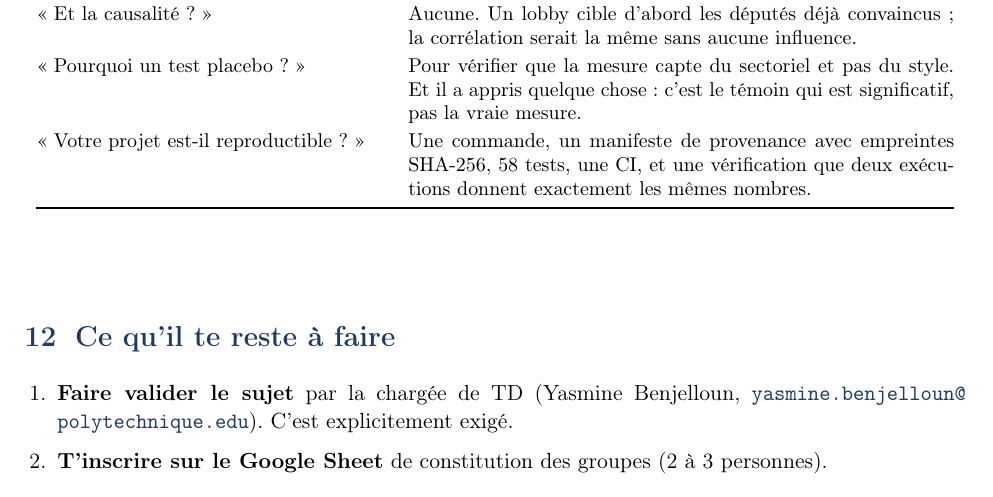
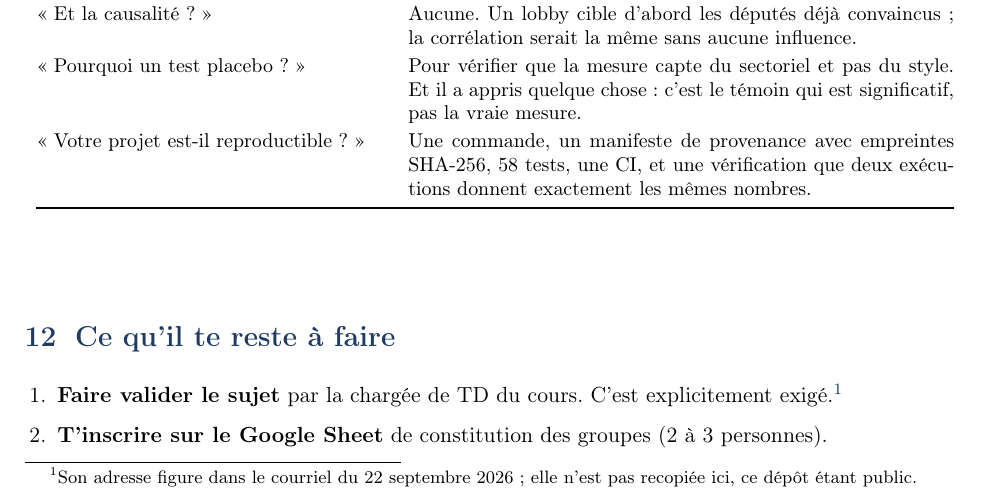
Before and after one commit to nicolleremanto/Cartographier-lobbie-AssemNat-, a LaTeX document (docs/rapport-explicatif.tex): part of page 21 of 22, cut so that both start at the same text. Compiled offline with pdfLaTeX.

Commit message:
Retirer l'adresse de la chargée de TD : le dépôt est public

```diff
--- a/docs/rapport-explicatif.tex
+++ b/docs/rapport-explicatif.tex
@@ -839,8 +839,9 @@ exactement les mêmes nombres. \\
 \section{Ce qu'il te reste à faire}
 
 \begin{enumerate}
-\item \textbf{Faire valider le sujet} par la chargée de TD (Yasmine Benjelloun,
-  \url{yasmine.benjelloun@polytechnique.edu}). C'est explicitement exigé.
+\item \textbf{Faire valider le sujet} par la chargée de TD du cours. C'est
+  explicitement exigé.\footnote{Son adresse figure dans le courriel du 22 septembre 2026 ;
+  elle n'est pas recopiée ici, ce dépôt étant public.}
 \item \textbf{T'inscrire sur le Google Sheet} de constitution des groupes (2 à 3 personnes).
 \item \textbf{Créer le dépôt GitHub public} et y pousser \emph{progressivement}.
   L'historique de version est noté : les dépôts constitués d'un seul envoi sont pénalisés.
```
Also changed, not shown: docs/consignes.md (+1 -1 lines), docs/rapport-explicatif.pdf.
